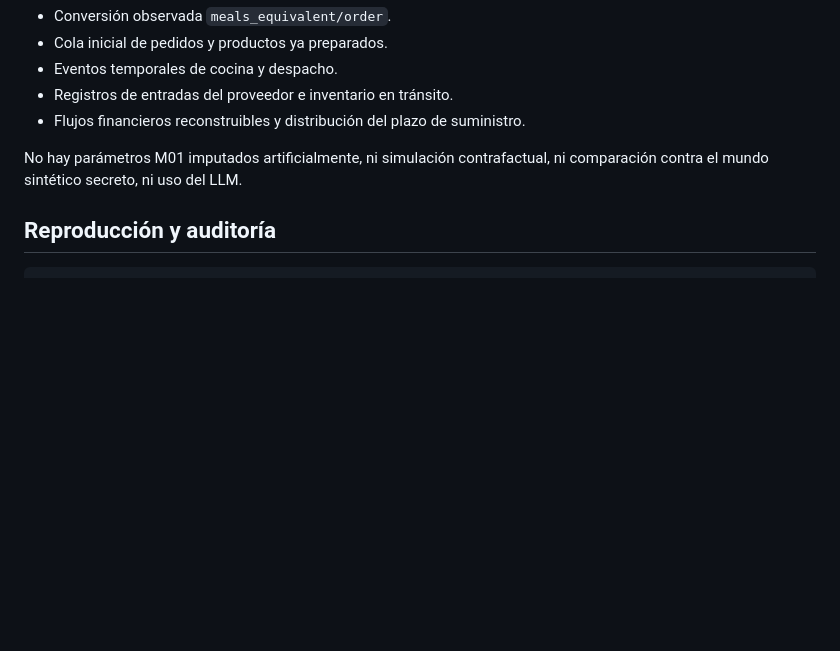
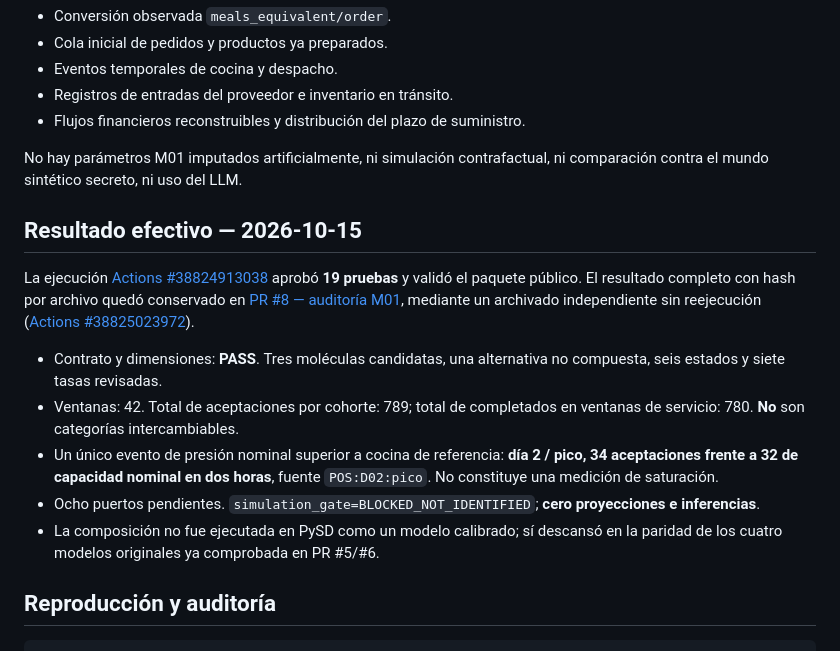
Before and after one commit to yudocyudoc/short, a Markdown page: experiments/hines-pysd/M01_COMPOSITION.md, the part around the change. Drawn GitHub-style; blank space fills up the shorter version.

Commit message:
docs(m01): record verified 19-test structural assembly and permanent audit PR

````diff
--- a/experiments/hines-pysd/M01_COMPOSITION.md
+++ b/experiments/hines-pysd/M01_COMPOSITION.md
@@ -48,6 +48,16 @@ El reporte calcula solo la **presión de aceptación contra capacidad nominal de
 
 No hay parámetros M01 imputados artificialmente, ni simulación contrafactual, ni comparación contra el mundo sintético secreto, ni uso del LLM.
 
+## Resultado efectivo — 2026-10-15
+
+La ejecución [Actions #38824913038](https://github.com/yudocyudoc/short/actions/runs/38824913038) aprobó **19 pruebas** y validó el paquete público. El resultado completo con hash por archivo quedó conservado en [PR #8 — auditoría M01](https://github.com/yudocyudoc/short/pull/8), mediante un archivado independiente sin reejecución ([Actions #38825023972](https://github.com/yudocyudoc/short/actions/runs/38825023972)).
+
+- Contrato y dimensiones: **PASS**. Tres moléculas candidatas, una alternativa no compuesta, seis estados y siete tasas revisadas.
+- Ventanas: 42. Total de aceptaciones por cohorte: 789; total de completados en ventanas de servicio: 780. **No** son categorías intercambiables.
+- Un único evento de presión nominal superior a cocina de referencia: **día 2 / pico, 34 aceptaciones frente a 32 de capacidad nominal en dos horas**, fuente `POS:D02:pico`. No constituye una medición de saturación.
+- Ocho puertos pendientes. `simulation_gate=BLOCKED_NOT_IDENTIFIED`; **cero proyecciones e inferencias**.
+- La composición no fue ejecutada en PySD como un modelo calibrado; sí descansó en la paridad de los cuatro modelos originales ya comprobada en PR #5/#6.
+
 ## Reproducción y auditoría
 
 ```bash
````
